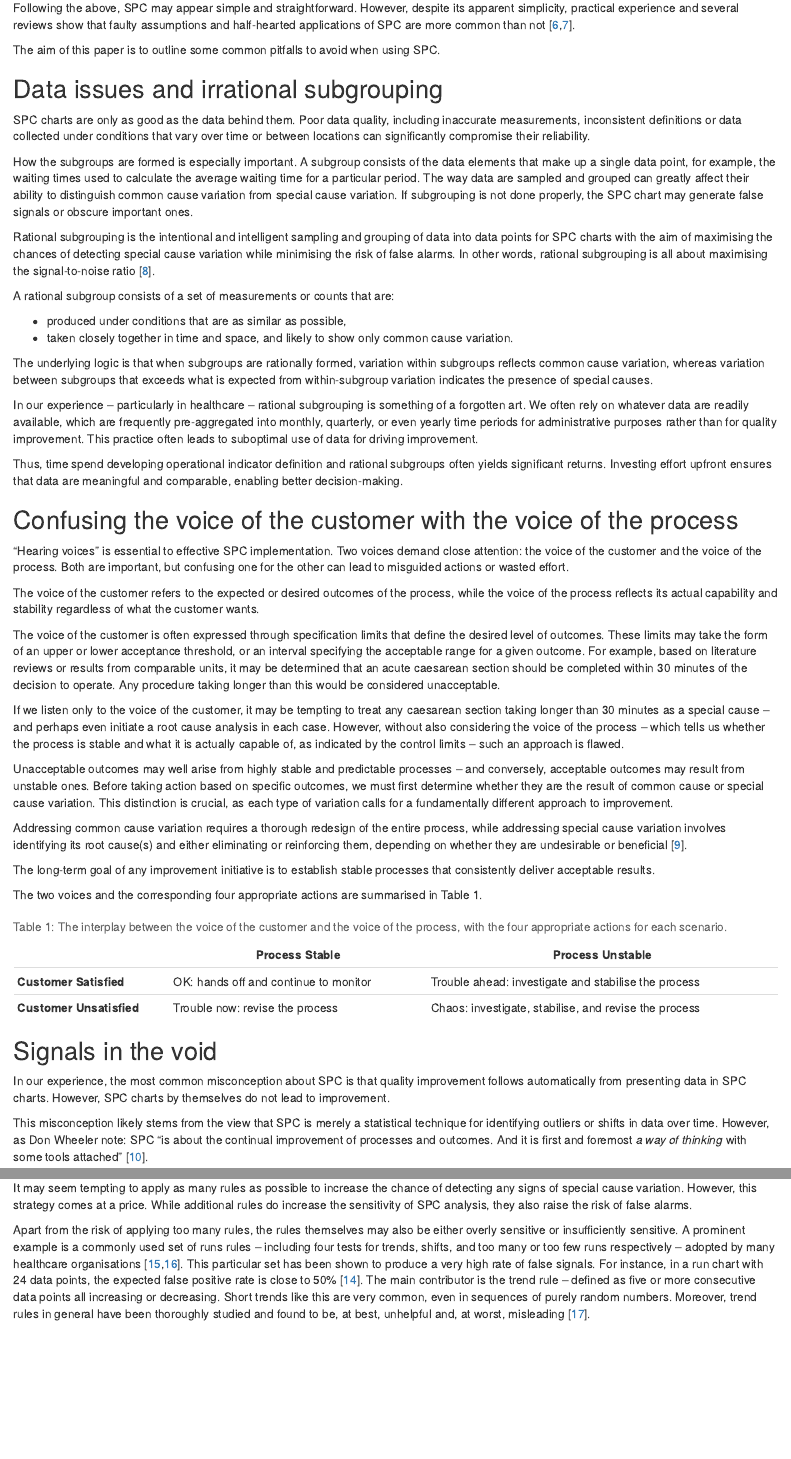
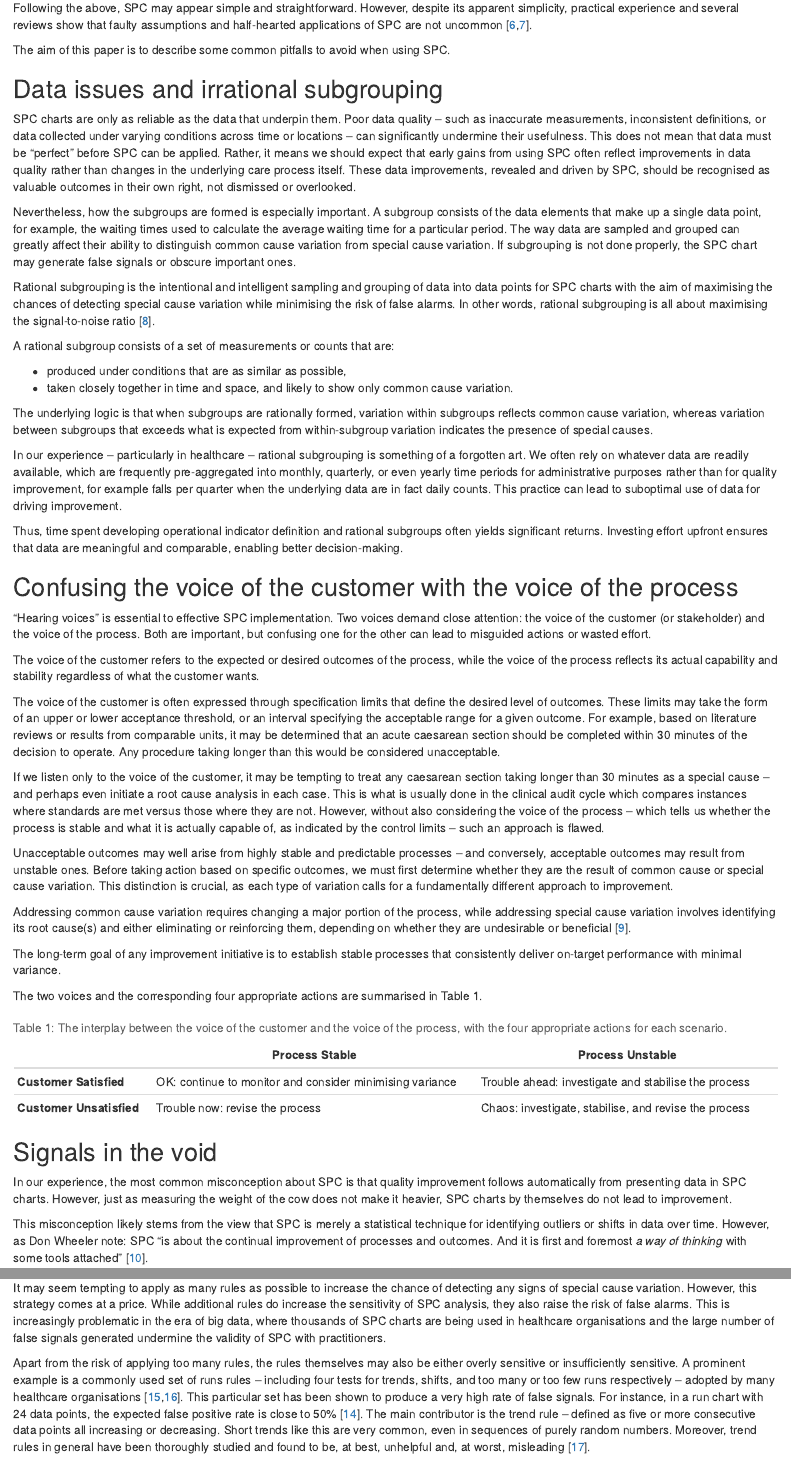
Before and after one commit to anhoej/spc_problem, an R Markdown document (index.Rmd): the page in a window 1100 px wide, from 1830 px down before the commit and from 1850 px down after it, so that both start at the same text, and a second part further down, joined at a grey line. The pictures show the output file index.html that the author committed with the source, opened offline.

Commit message:
MAM's revisions.

````diff
--- a/index.Rmd
+++ b/index.Rmd
@@ -3,6 +3,7 @@ title: "The Problem With Statistical Process Control"
 author: "Jacob Anhøj & Mohammed A. Mohammed"
 date: "`r Sys.Date()`"
 output:
+  # word_document:
   bookdown::html_document2:
     number_sections: false
 bibliography: references.bib
@@ -75,15 +76,15 @@ pbc(x, y,
     xlab = 'Time')
 ```
 
-Following the above, SPC may appear simple and straightforward. However, despite its apparent simplicity, practical experience and several reviews show that faulty assumptions and half-hearted applications of SPC are more common than not [@lilford2004; @thor2007].
+Following the above, SPC may appear simple and straightforward. However, despite its apparent simplicity, practical experience and several reviews show that faulty assumptions and half-hearted applications of SPC are not uncommon [@lilford2004; @thor2007].
 
-The aim of this paper is to outline some common pitfalls to avoid when using SPC.
+The aim of this paper is to describe some common pitfalls to avoid when using SPC.
 
 ## Data issues and irrational subgrouping
 
-SPC charts are only as good as the data behind them. Poor data quality, including inaccurate measurements, inconsistent definitions or data collected under conditions that vary over time or between locations can significantly compromise their reliability.
+SPC charts are only as reliable as the data that underpin them. Poor data quality -- such as inaccurate measurements, inconsistent definitions, or data collected under varying conditions across time or locations -- can significantly undermine their usefulness. This does not mean that data must be "perfect" before SPC can be applied. Rather, it means we should expect that early gains from using SPC often reflect improvements in data quality rather than changes in the underlying care process itself. These data improvements, revealed and driven by SPC, should be recognised as valuable outcomes in their own right, not dismissed or overlooked.
 
-How the subgroups are formed is especially important. A subgroup consists of the data elements that make up a single data point, for example, the waiting times used to calculate the average waiting time for a particular period. The way data are sampled and grouped can greatly affect their ability to distinguish common cause variation from special cause variation. If subgrouping is not done properly, the SPC chart may generate false signals or obscure important ones.
+Nevertheless, how the subgroups are formed is especially important. A subgroup consists of the data elements that make up a single data point, for example, the waiting times used to calculate the average waiting time for a particular period. The way data are sampled and grouped can greatly affect their ability to distinguish common cause variation from special cause variation. If subgrouping is not done properly, the SPC chart may generate false signals or obscure important ones.
 
 Rational subgrouping is the intentional and intelligent sampling and grouping of data into data points for SPC charts with the aim of maximising the chances of detecting special cause variation while minimising the risk of false alarms. In other words, rational subgrouping is all about maximising the signal-to-noise ratio [@montgomery2020].
 
@@ -94,38 +95,38 @@ A rational subgroup consists of a set of measurements or counts that are:
 
 The underlying logic is that when subgroups are rationally formed, variation within subgroups reflects common cause variation, whereas variation between subgroups that exceeds what is expected from within-subgroup variation indicates the presence of special causes.
 
-In our experience – particularly in healthcare – rational subgrouping is something of a forgotten art. We often rely on whatever data are readily available, which are frequently pre-aggregated into monthly, quarterly, or even yearly time periods for administrative purposes rather than for quality improvement. This practice often leads to suboptimal use of data for driving improvement.
+In our experience – particularly in healthcare – rational subgrouping is something of a forgotten art. We often rely on whatever data are readily available, which are frequently pre-aggregated into monthly, quarterly, or even yearly time periods for administrative purposes rather than for quality improvement -- for example reporting falls per quarter when the underlying data are in fact daily counts. This practice can lead to suboptimal use of data for driving improvement.
 
-Thus, time spend developing operational indicator definition and rational subgroups often yields significant returns. Investing effort upfront ensures that data are meaningful and comparable, enabling better decision-making.
+Thus, time spent developing operational indicator definition and rational subgroups often yields significant returns. Investing effort upfront ensures that data are meaningful and comparable, enabling better decision-making.
 
 ## Confusing the voice of the customer with the voice of the process
 
-"Hearing voices" is essential to effective SPC implementation. Two voices demand close attention: the voice of the customer and the voice of the process. Both are important, but confusing one for the other can lead to misguided actions or wasted effort.
+"Hearing voices" is essential to effective SPC implementation. Two voices demand close attention: the voice of the customer (or stakeholder) and the voice of the process. Both are important, but confusing one for the other can lead to misguided actions or wasted effort.
 
 The voice of the customer refers to the expected or desired outcomes of the process, while the voice of the process reflects its actual capability and stability regardless of what the customer wants.
 
 The voice of the customer is often expressed through specification limits that define the desired level of outcomes. These limits may take the form of an upper or lower acceptance threshold, or an interval specifying the acceptable range for a given outcome.  For example, based on literature reviews or results from comparable units, it may be determined that an acute caesarean section should be completed within 30 minutes of the decision to operate. Any procedure taking longer than this would be considered unacceptable.
 
-If we listen only to the voice of the customer, it may be tempting to treat any caesarean section taking longer than 30 minutes as a special cause -- and perhaps even initiate a root cause analysis in each case. However, without also considering the voice of the process -- which tells us whether the process is stable and what it is actually capable of, as indicated by the control limits -- such an approach is flawed.
+If we listen only to the voice of the customer, it may be tempting to treat any caesarean section taking longer than 30 minutes as a special cause -- and perhaps even initiate a root cause analysis in each case. This is what is usually done in the clinical audit cycle which compares instances where standards are met versus those where they are not. However, without also considering the voice of the process -- which tells us whether the process is stable and what it is actually capable of, as indicated by the control limits -- such an approach is flawed.
 
 Unacceptable outcomes may well arise from highly stable and predictable processes -- and conversely, acceptable outcomes may result from unstable ones. Before taking action based on specific outcomes, we must first determine whether they are the result of common cause or special cause variation. This distinction is crucial, as each type of variation calls for a fundamentally different approach to improvement.
 
-Addressing common cause variation requires a thorough redesign of the entire process, while addressing special cause variation involves identifying its root cause(s) and either eliminating or reinforcing them, depending on whether they are undesirable or beneficial [@mohammed2004].
+Addressing common cause variation requires changing a major portion of the process, while addressing special cause variation involves identifying its root cause(s) and either eliminating or reinforcing them, depending on whether they are undesirable or beneficial [@mohammed2004].
 
-The long-term goal of any improvement initiative is to establish stable processes that consistently deliver acceptable results.
+The long-term goal of any improvement initiative is to establish stable processes that consistently deliver on-target performance with minimal variance.
 
 The two voices and the corresponding four appropriate actions are summarised in Table 1.
 
-|                          | **Process Stable**                      | **Process Unstable**                                  |
-| ------------------------ | --------------------------------------- | ----------------------------------------------------- |
-| **Customer Satisfied**   | OK: hands off and continue to monitor   | Trouble ahead: investigate and stabilise the process  |
-| **Customer Unsatisfied** | Trouble now: revise the process         | Chaos: investigate, stabilise, and revise the process |
+|                          | **Process Stable**                                       | **Process Unstable**                                  |
+| ------------------------ | -------------------------------------------------------- | ----------------------------------------------------- |
+| **Customer Satisfied**   | OK: continue to monitor and consider minimising variance | Trouble ahead: investigate and stabilise the process  |
+| **Customer Unsatisfied** | Trouble now: revise the process                          | Chaos: investigate, stabilise, and revise the process |
 
 Table: Table 1: The interplay between the voice of the customer and the voice of the process, with the four appropriate actions for each scenario.
 
 ## Signals in the void
 
-In our experience, the most common misconception about SPC is that quality improvement follows automatically from presenting data in SPC charts. However, SPC charts by themselves do not lead to improvement.
+In our experience, the most common misconception about SPC is that quality improvement follows automatically from presenting data in SPC charts. However, just as measuring the weight of the cow does not make it heavier, SPC charts by themselves do not lead to improvement.
 
 This misconception likely stems from the view that SPC is merely a statistical technique for identifying outliers or shifts in data over time. However, as Don Wheeler note: SPC “is about the continual improvement of processes and outcomes. And it is first and foremost *a way of thinking* with some tools attached” [@wheeler2000].
 
@@ -141,7 +142,7 @@ Originally, control charts employed only one test (or rule) for special causes:
 
 Furthermore, several distinct sets of rules for runs analysis based on identifying non-random patterns relative to the centre line have been published [@anhoej2015].
 
-It may seem tempting to apply as many rules as possible to increase the chance of detecting any signs of special cause variation. However, this strategy comes at a price. While additional rules do increase the sensitivity of SPC analysis, they also raise the risk of false alarms.
+It may seem tempting to apply as many rules as possible to increase the chance of detecting any signs of special cause variation. However, this strategy comes at a price. While additional rules do increase the sensitivity of SPC analysis, they also raise the risk of false alarms. This is increasingly problematic in the era of big data, where thousands of SPC charts are being used in healthcare organisations and the large number of false signals generated undermine the validity of SPC with practitioners.
 
 Apart from the risk of applying too many rules, the rules themselves may also be either overly sensitive or insufficiently sensitive. A prominent example is a commonly used set of runs rules -- including four tests for trends, shifts, and too many or too few runs respectively -- adopted by many healthcare organisations [@provost2011; @perla2011]. This particular set has been shown to produce a very high rate of false signals. For instance, in a run chart with 24 data points, the expected false positive rate is close to 50% [@anhoej2015]. The main contributor is the trend rule -- defined as five or more consecutive data points all increasing or decreasing. Short trends like this are very common, even in sequences of purely random numbers. Moreover, trend rules in general have been thoroughly studied and found to be, at best, unhelpful and, at worst, misleading [@davis1988].
 
````
Also changed, not shown: index.html, index.Rmd (20 more changed lines), 1 other file.
